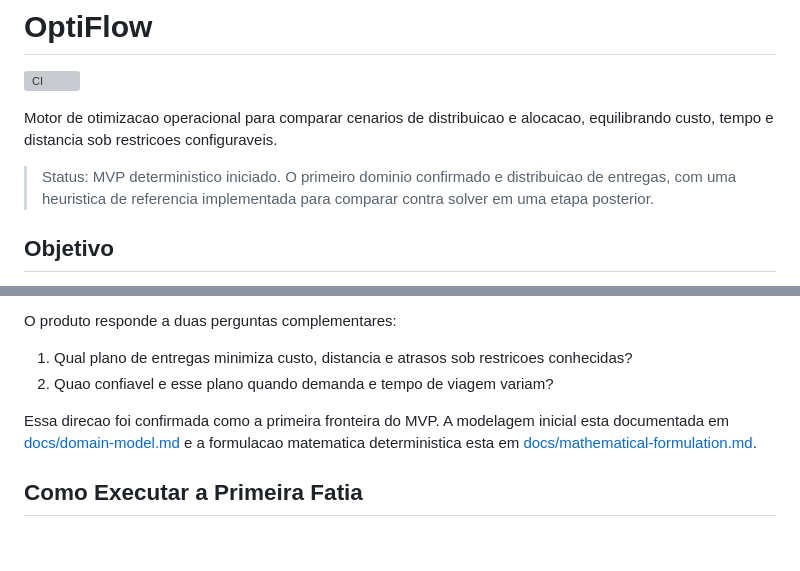
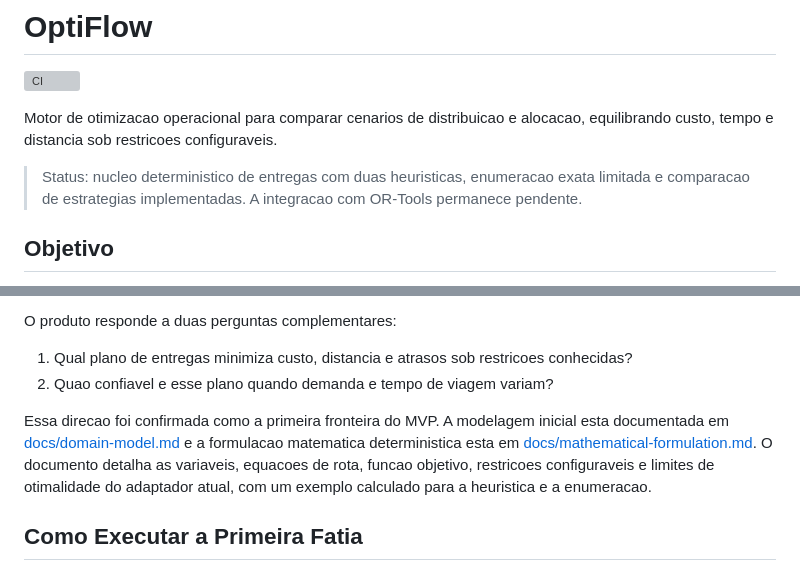
Before and after one commit to VarnerDamascenoJr/OptiFlow, a Markdown page: README.md, 2 parts joined by grey strips. Drawn GitHub-style; blank space fills up the shorter version; grey boxes are pictures that could not be loaded.

Commit message:
docs: update deterministic planning status

```diff
--- a/README.md
+++ b/README.md
@@ -4,7 +4,7 @@
 
 Motor de otimizacao operacional para comparar cenarios de distribuicao e alocacao, equilibrando custo, tempo e distancia sob restricoes configuraveis.
 
-> Status: MVP deterministico iniciado. O primeiro dominio confirmado e distribuicao de entregas, com uma heuristica de referencia implementada para comparar contra solver em uma etapa posterior.
+> Status: nucleo deterministico de entregas com duas heuristicas, enumeracao exata limitada e comparacao de estrategias implementadas. A integracao com OR-Tools permanece pendente.
 
 ## Objetivo
 
@@ -47,6 +47,9 @@ Essa direcao foi confirmada como a primeira fronteira do MVP. A modelagem inicia
 esta documentada em [docs/domain-model.md](docs/domain-model.md) e a formulacao
 matematica deterministica esta em
 [docs/mathematical-formulation.md](docs/mathematical-formulation.md).
+O documento detalha as variaveis, equacoes de rota, funcao objetivo, restricoes
+configuraveis e limites de otimalidade do adaptador atual, com um exemplo
+calculado para a heuristica e a enumeracao.
 
 ## Como Executar a Primeira Fatia
 
```
